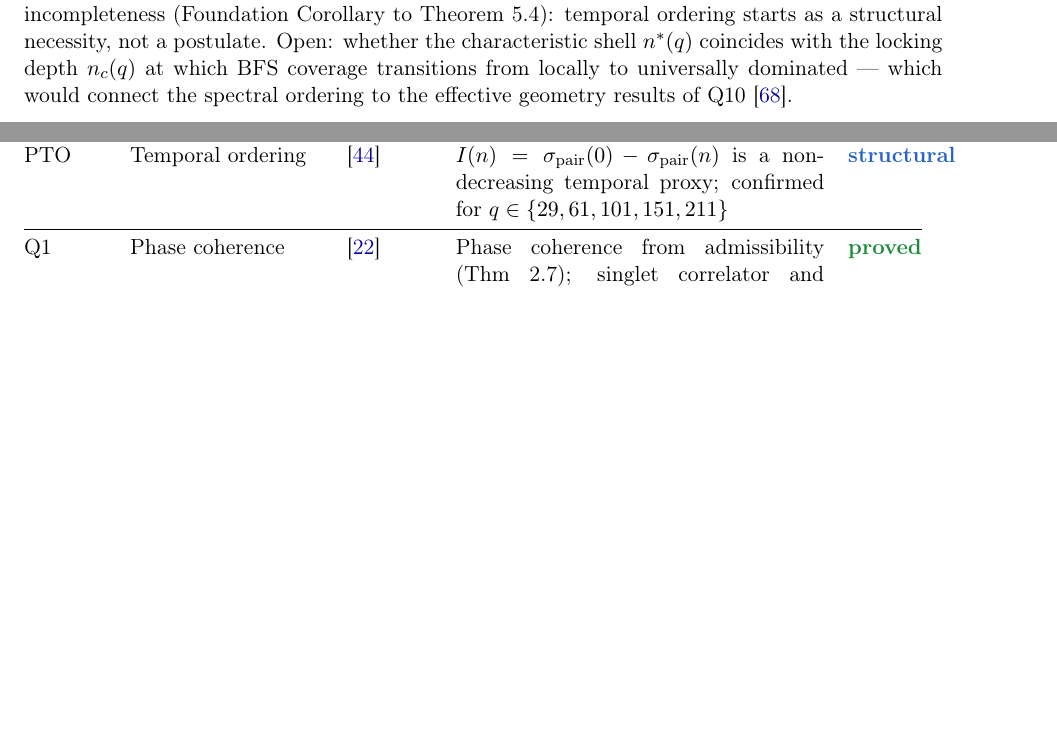
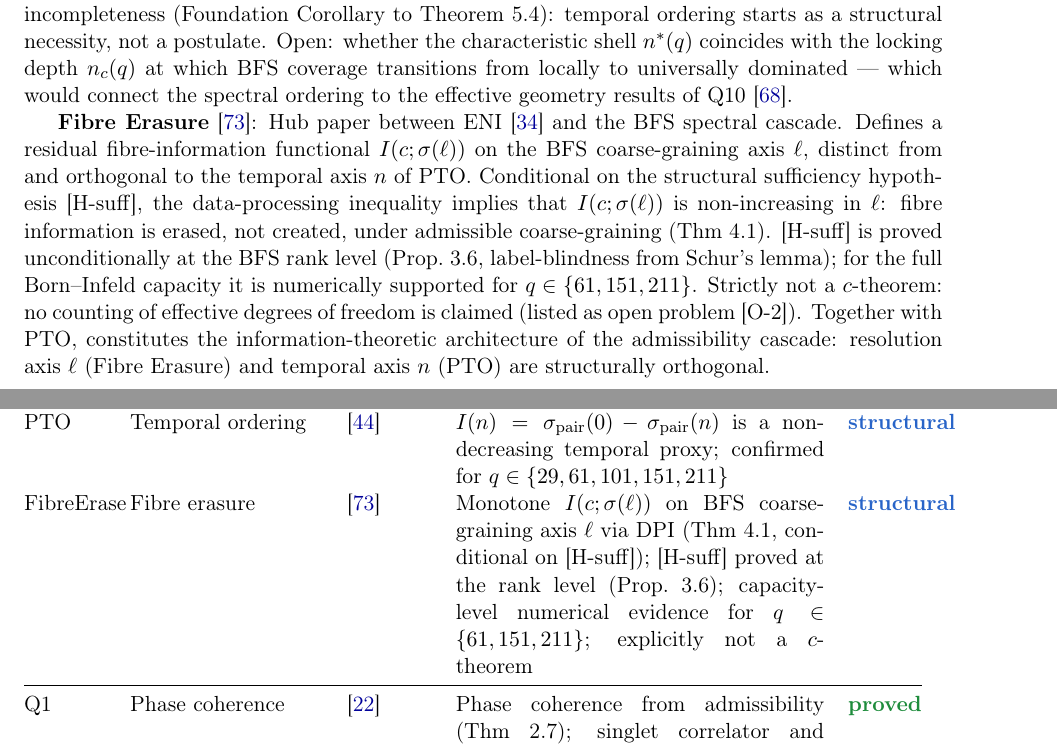
Before and after one commit to Cosmochrony/program, a LaTeX paper (tex/program.tex): two parts of pages 9 and 18 of 32, joined at a grey line, cut so that both start at the same text, the shorter picture padded with empty space. Compiled offline with pdfLaTeX.

Commit message:
Add Fibre Erasure paper (Beau2026fe) to inventory: subsection paragraph, table row, graph node, and concept DOI 10.5281/zenodo.20466459 in bibliography.

```diff
--- a/tex/program.tex
+++ b/tex/program.tex
@@ -602,6 +602,19 @@ A Structural Roadmap and Paper Inventory}
     at which BFS coverage transitions from locally to universally dominated — which would connect
     the spectral ordering to the effective geometry results of Q10~\cite{Beau2026q10}.
 
+    \textbf{Fibre Erasure}~\cite{Beau2026fe}: Hub paper between ENI~\cite{Beau2026l} and the BFS
+    spectral cascade. Defines a residual fibre-information functional $I(c;\sigma(\ell))$ on the
+    BFS coarse-graining axis~$\ell$, distinct from and orthogonal to the temporal axis~$n$ of PTO.
+    Conditional on the structural sufficiency hypothesis~[H-suff], the data-processing inequality
+    implies that $I(c;\sigma(\ell))$ is non-increasing in~$\ell$: fibre information is erased,
+    not created, under admissible coarse-graining (Thm~4.1). [H-suff] is proved unconditionally
+    at the BFS rank level (Prop.~3.6, label-blindness from Schur's lemma); for the full
+    Born--Infeld capacity it is numerically supported for $q \in \{61, 151, 211\}$.
+    Strictly not a $c$-theorem: no counting of effective degrees of freedom is claimed (listed
+    as open problem [O-2]). Together with PTO, constitutes the information-theoretic architecture
+    of the admissibility cascade: resolution axis~$\ell$ (Fibre Erasure) and temporal axis~$n$
+    (PTO) are structurally orthogonal.
+
   \section{Branch III: Q-Series and Physical Applications}
   \label{sec:qseries}
 
@@ -1503,6 +1516,11 @@ A Structural Roadmap and Paper Inventory}
       PTO & Temporal ordering & \cite{Beau2026pto} &
       $I(n) = \sigma_{\mathrm{pair}}(0) - \sigma_{\mathrm{pair}}(n)$ is a non-decreasing
       temporal proxy; confirmed for $q \in \{29, 61, 101, 151, 211\}$ &
+      \sstruct \\[3pt]
+      FibreErase & Fibre erasure & \cite{Beau2026fe} &
+      Monotone $I(c;\sigma(\ell))$ on BFS coarse-graining axis~$\ell$ via DPI (Thm~4.1,
+      conditional on [H-suff]); [H-suff] proved at the rank level (Prop.~3.6); capacity-level
+      numerical evidence for $q\in\{61,151,211\}$; explicitly not a $c$-theorem &
       \sstruct \\[3pt]
       \midrule
       Q1 & Phase coherence & \cite{Beau2026q1} &
```
Also changed, not shown: tex/cosmochrony-bibliography.bib (+7 -0 lines), out/program.pdf, tex/program.tex (2 more changed lines), 1 other file.
